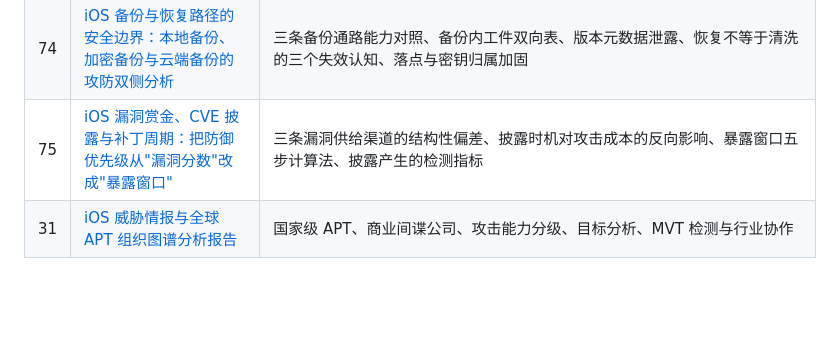
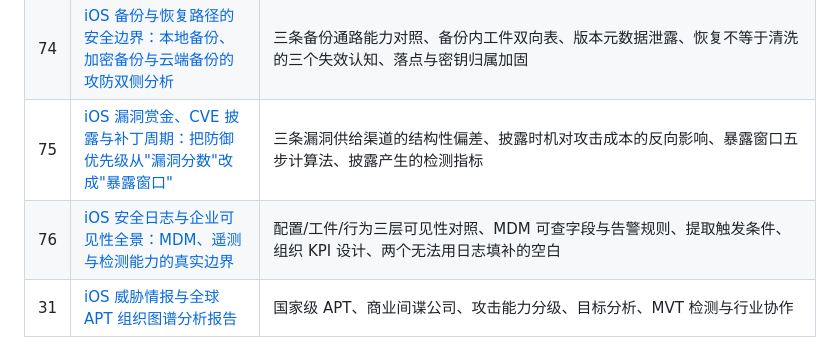
Before and after one commit to mingxian947/ios, a Markdown page: README.md, the part around the change. GitHub-like rendering; blank space fills up the shorter version.

```diff
--- a/README.md
+++ b/README.md
@@ -99,6 +99,7 @@
 | 73 | [代码签名、库验证与 dyld 加载链：iOS 应用完整性的边界在哪里失效](iOS代码签名与库验证dyld加载链边界分析.md) | 签名校验链与判定者、五种完整性失效形态、宿主借用审计三步法、签名有效≠未被注入的取证表述纪律 |
 | 74 | [iOS 备份与恢复路径的安全边界：本地备份、加密备份与云端备份的攻防双侧分析](iOS备份与恢复路径安全边界分析.md) | 三条备份通路能力对照、备份内工件双向表、版本元数据泄露、恢复不等于清洗的三个失效认知、落点与密钥归属加固 |
 | 75 | [iOS 漏洞赏金、CVE 披露与补丁周期：把防御优先级从"漏洞分数"改成"暴露窗口"](iOS漏洞赏金与CVE披露补丁周期分析.md) | 三条漏洞供给渠道的结构性偏差、披露时机对攻击成本的反向影响、暴露窗口五步计算法、披露产生的检测指标 |
+| 76 | [iOS 安全日志与企业可见性全景：MDM、遥测与检测能力的真实边界](iOS安全日志与企业可见性检测边界分析.md) | 配置/工件/行为三层可见性对照、MDM 可查字段与告警规则、提取触发条件、组织 KPI 设计、两个无法用日志填补的空白 |
 | 31 | [iOS 威胁情报与全球 APT 组织图谱分析报告](iOS威胁情报与全球APT组织图谱分析报告.md) | 国家级 APT、商业间谍公司、攻击能力分级、目标分析、MVT 检测与行业协作 |
 
 ### 五、越狱专题
```
Also changed, not shown: iOS安全日志与企业可见性检测边界分析.md (added, +143 -0 lines).
